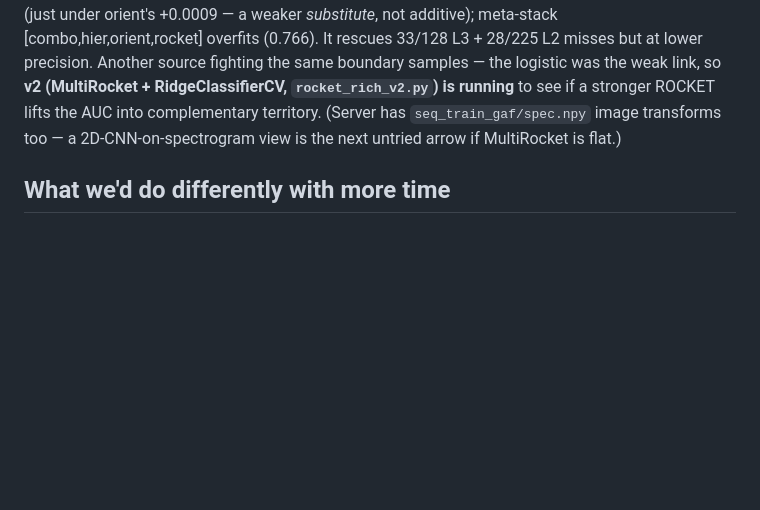
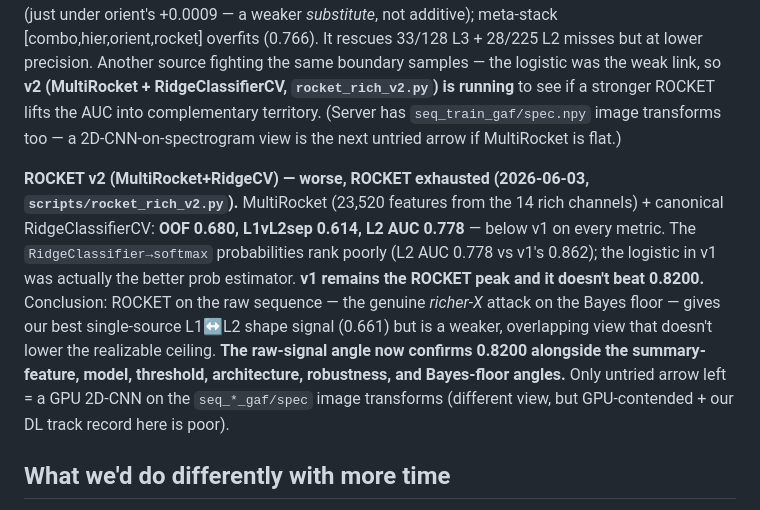
Before and after one commit to Ashurali/DM2026-Assignment-3-MKS, a Markdown page: reports/experiments.md, the part around the change. Drawn GitHub-style; blank space fills up the shorter version.

Commit message:
ROCKET v2 (MultiRocket+RidgeCV) worse than v1; ROCKET exhausted, ceiling holds from raw-signal angle
MultiRocket 23520 feats + RidgeCV: OOF 0.680, L2 AUC 0.778 (below v1's 0.862; ridge
softmax probs rank poorly). v1 MiniRocket+logistic remains the ROCKET peak and doesn't
beat 0.8200. Richer-X attack on the Bayes floor confirms the ceiling. Only untried arrow
= GPU 2D-CNN on gaf/spec image transforms.

Co-Authored-By: Claude Opus 4.8 <noreply@anthropic.com>

```diff
--- a/reports/experiments.md
+++ b/reports/experiments.md
@@ -177,6 +177,8 @@ Dataset provenance (Bruno et al. 2014, **wrist-worn** ADL; **gravity NOT removed
 
 **BREAKING-CHANGE push for 0.83+ — ROCKET on the raw sequence (2026-06-03, `scripts/rocket_rich.py`, `rocket_integrate.py`).** Rationale: the "Bayes floor" we measured is a property of OUR feature space; a *richer* X from the raw 6×300 signal can lower it. Built MiniRocket (random conv kernels, SOTA time-series) on **14 physically-derived channels** (raw mean/std + magnitude + orientation pitch/roll/incl + jerk + orientation-velocity) → 9,996 features → cross-user logistic. Server CPU (24 cores, no GPU, good shared-box citizen). **v1 result: best single-source L1↔L2 sep yet (0.661 > orient 0.62, ≈ production 0.657) — ROCKET genuinely captures L1/L2 temporal *shape*. BUT it does not beat 0.8200:** standalone macro 0.713; per-class one-vs-rest AUC *below* production on every class (L2 0.862 vs 0.898); nested injection peaks at robust+L2 **+0.0007** (just under orient's +0.0009 — a weaker *substitute*, not additive); meta-stack [combo,hier,orient,rocket] overfits (0.766). It rescues 33/128 L3 + 28/225 L2 misses but at lower precision. Another source fighting the same boundary samples — the logistic was the weak link, so **v2 (MultiRocket + RidgeClassifierCV, `rocket_rich_v2.py`) is running** to see if a stronger ROCKET lifts the AUC into complementary territory. (Server has `seq_train_gaf/spec.npy` image transforms too — a 2D-CNN-on-spectrogram view is the next untried arrow if MultiRocket is flat.)
 
+**ROCKET v2 (MultiRocket+RidgeCV) — worse, ROCKET exhausted (2026-06-03, `scripts/rocket_rich_v2.py`).** MultiRocket (23,520 features from the 14 rich channels) + canonical RidgeClassifierCV: **OOF 0.680, L1vL2sep 0.614, L2 AUC 0.778** — below v1 on every metric. The `RidgeClassifier→softmax` probabilities rank poorly (L2 AUC 0.778 vs v1's 0.862); the logistic in v1 was actually the better prob estimator. **v1 remains the ROCKET peak and it doesn't beat 0.8200.** Conclusion: ROCKET on the raw sequence — the genuine *richer-X* attack on the Bayes floor — gives our best single-source L1↔L2 shape signal (0.661) but is a weaker, overlapping view that doesn't lower the realizable ceiling. **The raw-signal angle now confirms 0.8200 alongside the summary-feature, model, threshold, architecture, robustness, and Bayes-floor angles.** Only untried arrow left = a GPU 2D-CNN on the `seq_*_gaf/spec` image transforms (different view, but GPU-contended + our DL track record here is poor).
+
 ## What we'd do differently with more time
 
 1. **Refit combo_full_v2 with EO mask** to see if Pipeline 1 also gains from feature pruning. The current combo_v2 keeps all 805 cols.
```
